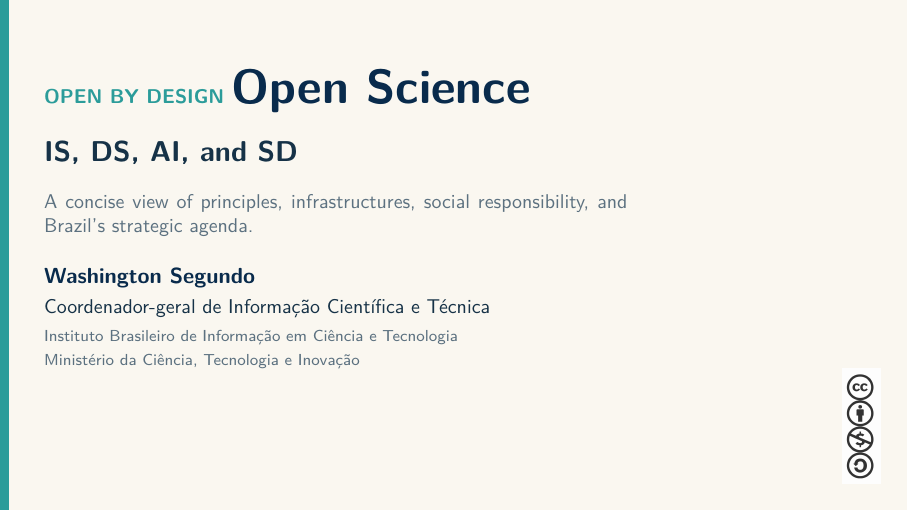
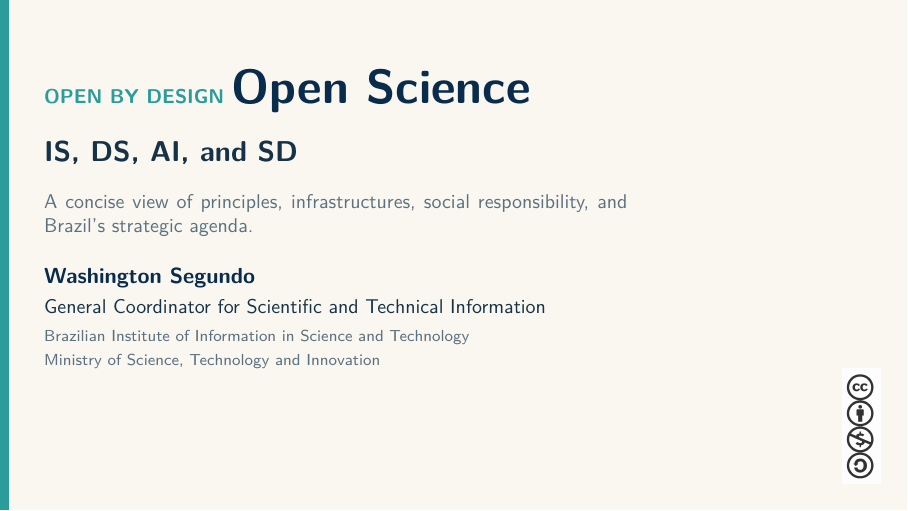
Before and after one commit to washingtonsegundo/open-science-presentation, LaTeX slides (main.tex): page 1 of 33. The pictures show the PDF file open-science-presentation.pdf that the author committed with the source.

Commit message:
Translate presenter affiliation on title slide

```diff
--- a/main.tex
+++ b/main.tex
@@ -193,10 +193,10 @@
 
     {\normalsize\bfseries\color{Navy}Washington Segundo}\par
     \vspace{0.10cm}
-    {\small\color{Ink}Coordenador-geral de Informação Científica e Técnica}\par
+    {\small\color{Ink}General Coordinator for Scientific and Technical Information}\par
     \vspace{0.08cm}
-    {\scriptsize\color{Muted}Instituto Brasileiro de Informação em Ciência e Tecnologia}\par
-    {\scriptsize\color{Muted}Ministério da Ciência, Tecnologia e Inovação}
+    {\scriptsize\color{Muted}Brazilian Institute of Information in Science and Technology}\par
+    {\scriptsize\color{Muted}Ministry of Science, Technology and Innovation}
   \end{minipage}
 \end{frame}}
 
```
Also changed, not shown: open-science-presentation.pdf.
